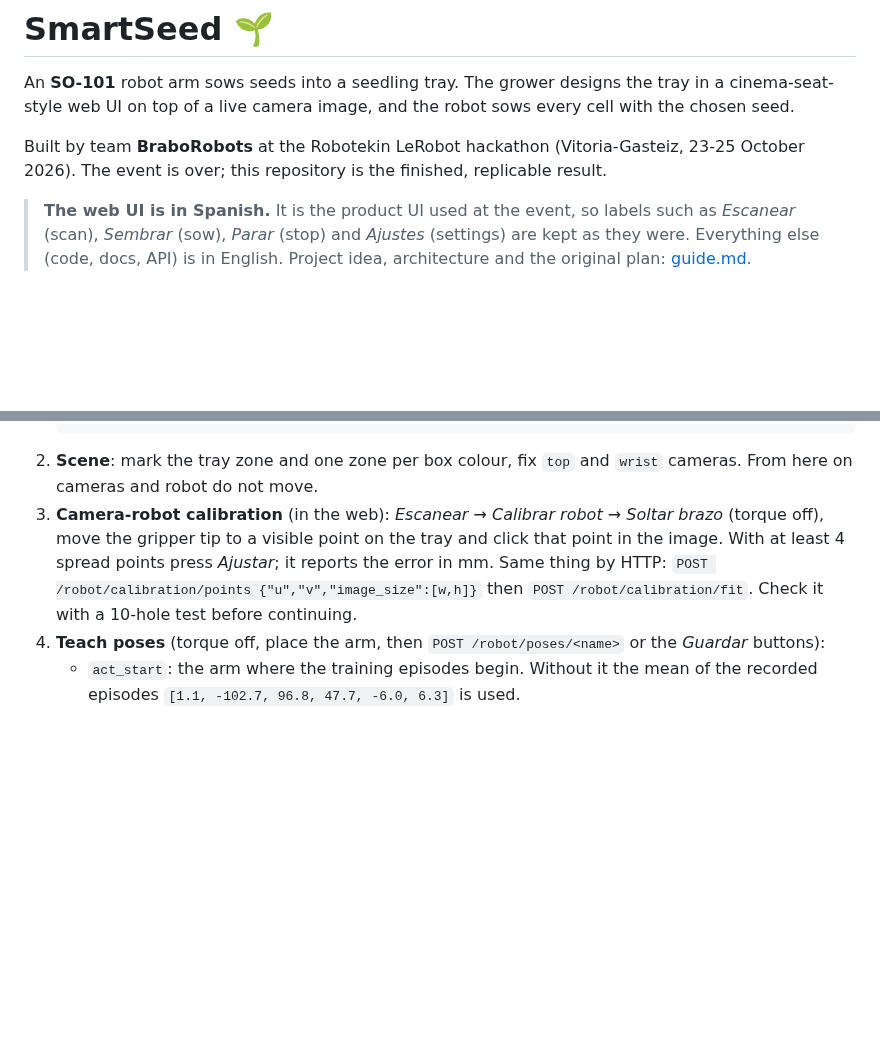
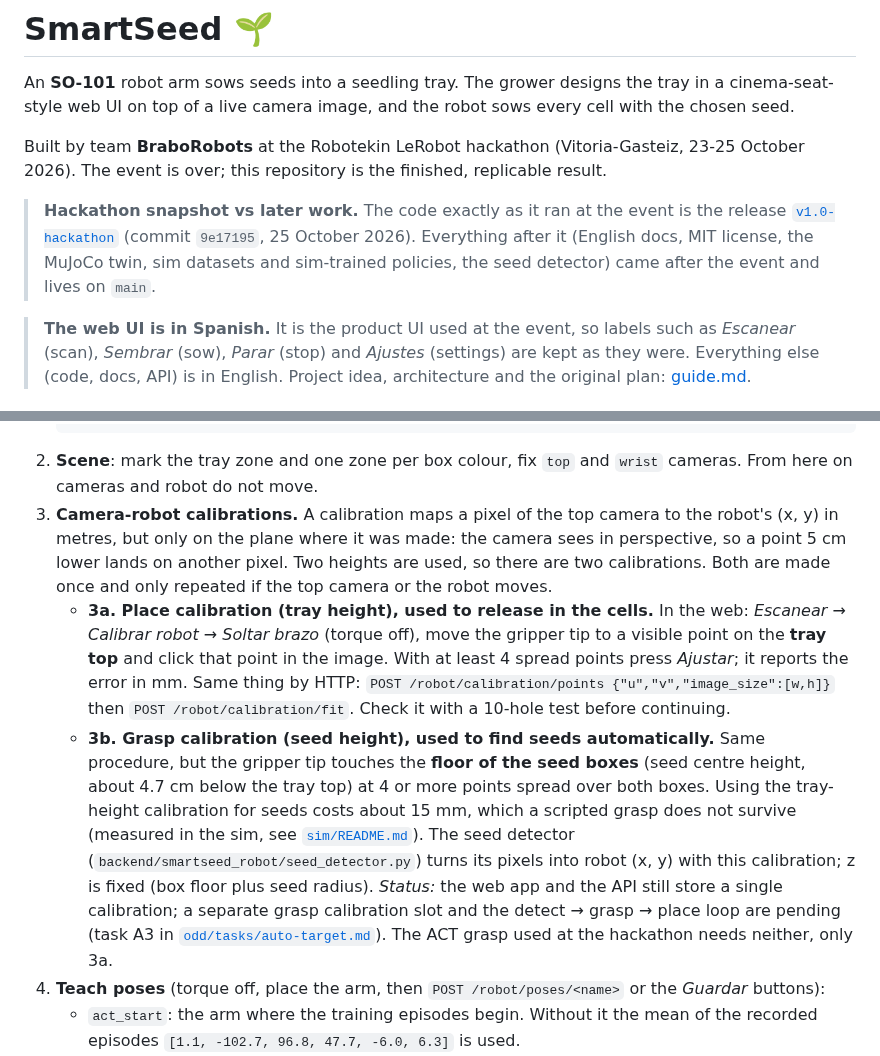
Before and after one commit to alvaromoli13/Robotluces, a Markdown page: README.md, 2 parts joined by grey strips. Rendered like a GitHub page; blank space fills up the shorter version.

Commit message:
docs: two camera-robot calibrations (place and grasp) and the hackathon release

````diff
--- a/README.md
+++ b/README.md
@@ -22,6 +22,12 @@ chosen seed.
 
 Built by team **BraboRobots** at the Robotekin LeRobot hackathon (Vitoria-Gasteiz, 23-25 October
 2026). The event is over; this repository is the finished, replicable result.
+
+> **Hackathon snapshot vs later work.** The code exactly as it ran at the event is the release
+> [`v1.0-hackathon`](https://github.com/alvaromoli13/Robotluces/releases/tag/v1.0-hackathon)
+> (commit `9e17195`, 25 October 2026). Everything after it (English docs, MIT license, the MuJoCo
+> twin, sim datasets and sim-trained policies, the seed detector) came after the event and lives
+> on `main`.
 
 > **The web UI is in Spanish.** It is the product UI used at the event, so labels such as
 > *Escanear* (scan), *Sembrar* (sow), *Parar* (stop) and *Ajustes* (settings) are kept as they
@@ -173,11 +179,27 @@ mode** and never sends robot commands; only a local backend controls the arm.
    ```
 2. **Scene**: mark the tray zone and one zone per box colour, fix `top` and `wrist` cameras. From
    here on cameras and robot do not move.
-3. **Camera-robot calibration** (in the web): *Escanear* → *Calibrar robot* → *Soltar brazo*
-   (torque off), move the gripper tip to a visible point on the tray and click that point in the
-   image. With at least 4 spread points press *Ajustar*; it reports the error in mm. Same thing
-   by HTTP: `POST /robot/calibration/points {"u","v","image_size":[w,h]}` then
-   `POST /robot/calibration/fit`. Check it with a 10-hole test before continuing.
+3. **Camera-robot calibrations.** A calibration maps a pixel of the top camera to the robot's
+   (x, y) in metres, but only on the plane where it was made: the camera sees in perspective, so a
+   point 5 cm lower lands on another pixel. Two heights are used, so there are two calibrations.
+   Both are made once and only repeated if the top camera or the robot moves.
+   - **3a. Place calibration (tray height), used to release in the cells.** In the web:
+     *Escanear* → *Calibrar robot* → *Soltar brazo* (torque off), move the gripper tip to a
+     visible point on the **tray top** and click that point in the image. With at least 4 spread
+     points press *Ajustar*; it reports the error in mm. Same thing by HTTP:
+     `POST /robot/calibration/points {"u","v","image_size":[w,h]}` then
+     `POST /robot/calibration/fit`. Check it with a 10-hole test before continuing.
+   - **3b. Grasp calibration (seed height), used to find seeds automatically.** Same procedure,
+     but the gripper tip touches the **floor of the seed boxes** (seed centre height, about
+     4.7 cm below the tray top) at 4 or more points spread over both boxes. Using the tray-height
+     calibration for seeds costs about 15 mm, which a scripted grasp does not survive (measured
+     in the sim, see [`sim/README.md`](sim/README.md#seed-detector-precision-a1)). The seed
+     detector (`backend/smartseed_robot/seed_detector.py`) turns its pixels into robot (x, y)
+     with this calibration; z is fixed (box floor plus seed radius). *Status:* the web app and
+     the API still store a single calibration; a separate grasp calibration slot and the
+     detect → grasp → place loop are pending (task A3 in
+     [`odd/tasks/auto-target.md`](odd/tasks/auto-target.md)). The ACT grasp used at the
+     hackathon needs neither, only 3a.
 4. **Teach poses** (torque off, place the arm, then `POST /robot/poses/<name>` or the *Guardar*
    buttons):
    - `act_start`: the arm where the training episodes begin. Without it the mean of the recorded
````
Also changed, not shown: guide.md (+5 -0 lines), odd/tasks/auto-target.md (+3 -1 lines).
